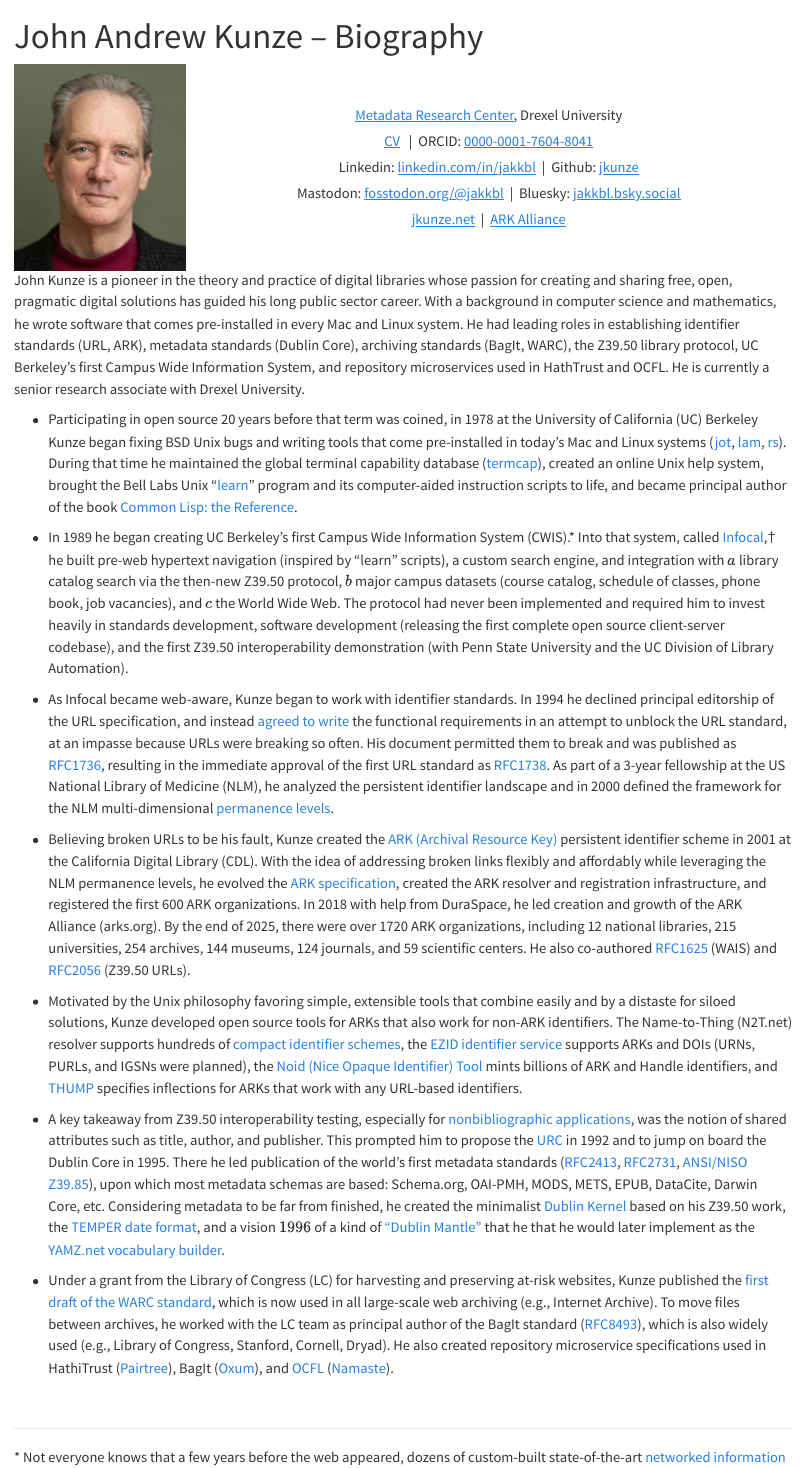
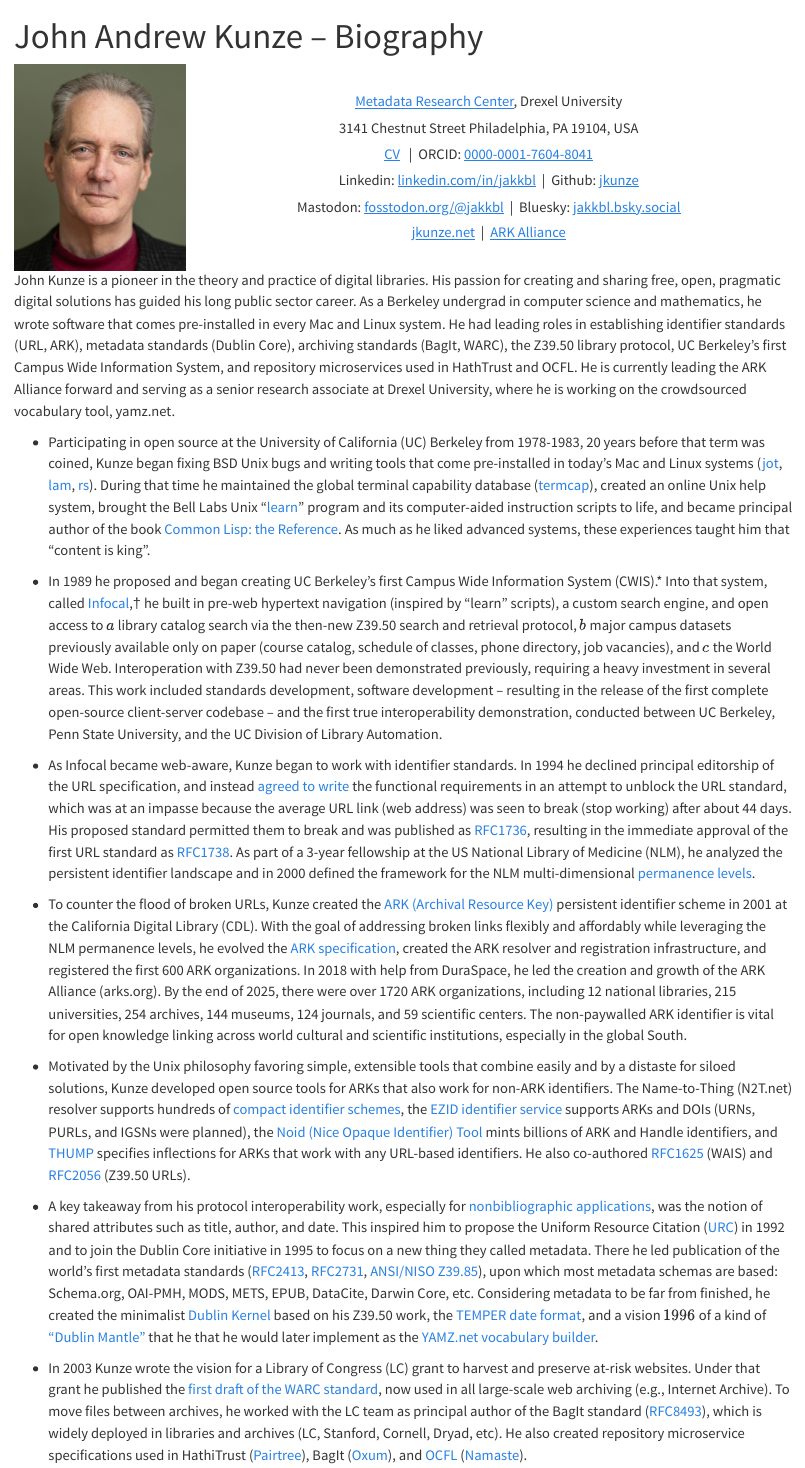
Before and after one commit to jkunze/jkunze.github.io, a Quarto document (index.qmd): the page in a window 1100 px wide, from its top. Rendered offline with R 4.5, knitr and Pandoc in place of Quarto, with nearby package versions.

Commit message:
more polish

````diff
--- a/index.qmd
+++ b/index.qmd
@@ -10,12 +10,13 @@ title: John Andrew Kunze -- Biography
   </colgroup>
   <tr>
     <td style="vertical-align: middle; width: 22%">
-      <!-- img src="jk_head_2025.png" width="100px" alt="John A. Kunze, 2025"/>u -->
       <img src="jk_2025_hd.png" width="200px" alt="John A. Kunze, 2025"/></td>
     <td style="align: middle; vertical-align: middle; width: 76%; line-height: 1.8;">
       <center>
       <a rel="me" href="https://mrc.cci.drexel.edu">Metadata Research Center</a>,
       Drexel University
+      <br/>
+      3141 Chestnut Street Philadelphia, PA 19104, USA
       <br/>
       <a rel="me" href="cv.html">CV</a>
       &nbsp;&nbsp;|&nbsp;
@@ -80,67 +81,72 @@ title: John Andrew Kunze -- Biography
 
 ```
 
-John Kunze is a pioneer in the theory and practice of digital libraries whose
+John Kunze is a pioneer in the theory and practice of digital libraries. His
 passion for creating and sharing free, open, pragmatic digital solutions has
-guided his long public sector career. With a background in computer science and
-mathematics, he wrote software that comes pre-installed in every Mac and Linux
-system. He had leading roles in establishing identifier standards (URL, ARK),
-metadata standards (Dublin Core), archiving standards (BagIt, WARC), the Z39.50
-library protocol, UC Berkeley's first Campus Wide Information System, and
-repository microservices used in HathTrust and OCFL. He is currently a senior
-research associate with Drexel University.
+guided his long public sector career. As a Berkeley undergrad in computer
+science and mathematics, he wrote software that comes pre-installed in every
+Mac and Linux system. He had leading roles in establishing identifier standards
+(URL, ARK), metadata standards (Dublin Core), archiving standards (BagIt,
+WARC), the Z39.50 library protocol, UC Berkeley's first Campus Wide Information
+System, and repository microservices used in HathTrust and OCFL. He is
+currently leading the ARK Alliance forward and serving as a senior research
+associate at Drexel University, where he is working on the crowdsourced
+vocabulary tool, yamz.net.
 
-* Participating in open source 20 years before that term was coined, in 1978
-at the University of California (UC) Berkeley Kunze began fixing BSD Unix
-bugs and writing tools that come pre-installed in today's Mac and Linux systems
-([jot](https://man.openbsd.org/jot.1), [lam](https://man.openbsd.org/lam.1),
-[rs](https://man.openbsd.org/rs.1)). During that time he maintained the global
-terminal capability database ([termcap](https://man.openbsd.org/termcap.5)),
-created an online Unix help system, brought the Bell Labs Unix
+* Participating in open source at the University of California (UC) Berkeley
+from 1978-1983, 20 years before that term was coined, Kunze began fixing BSD
+Unix bugs and writing tools that come pre-installed in today's Mac and Linux
+systems ([jot](https://man.openbsd.org/jot.1),
+[lam](https://man.openbsd.org/lam.1), [rs](https://man.openbsd.org/rs.1)).
+During that time he maintained the global terminal capability database
+([termcap](https://man.openbsd.org/termcap.5)), created an online Unix help
+system, brought the Bell Labs Unix
 "[learn](https://wolfram.schneider.org/bsd/7thEdManVol2/learn/learn.html)"
 program and its computer-aided instruction scripts to life, and became
 principal author of the book [Common Lisp: the
-Reference](https://n2t.net/ark:/13960/t68350d1q).
+Reference](https://n2t.net/ark:/13960/t68350d1q). As much as he liked
+advanced systems, these experiences taught him that "content is king".
 
-* In 1989 he began creating UC Berkeley's first Campus Wide Information System
-(CWIS).\* Into that system, called
-[Infocal](https://n2t.net/ark:/13960/s2mr5mfz7g9),†
-he built pre-web hypertext navigation (inspired by "learn" scripts), a custom
-search engine, and integration with \(a\) library catalog search via the
-then-new Z39.50 protocol, \(b\) major campus datasets (course catalog, schedule
-of classes, phone book, job vacancies), and \(c\) the World Wide Web. The
-protocol had never been implemented and required him to invest heavily in
-standards development, software development (releasing the first complete open
-source client-server codebase), and the first Z39.50 interoperability
-demonstration (with Penn State University and the UC Division of Library
-Automation).
-<!-- span class="pronunciation-speaker" data-text="Info Cal">🔊</span> -->
+* In 1989 he proposed and began creating UC Berkeley's first Campus Wide
+Information System (CWIS).\* Into that system, called
+[Infocal](https://n2t.net/ark:/13960/s2mr5mfz7g9),† he built in pre-web
+hypertext navigation (inspired by "learn" scripts), a custom search engine, and
+open access to \(a\) library catalog search via the then-new Z39.50 search and
+retrieval protocol, \(b\) major campus datasets previously available only on
+paper (course catalog, schedule of classes, phone directory, job vacancies),
+and \(c\) the World Wide Web. Interoperation with Z39.50 had never been
+demonstrated previously, requiring a heavy investment in several areas. This
+work included standards development, software development – resulting in the
+release of the first complete open-source client-server codebase – and the
+first true interoperability demonstration, conducted between UC Berkeley, Penn
+State University, and the UC Division of Library Automation.
 
 * As Infocal became web-aware, Kunze began to work with identifier standards.
 In 1994 he declined principal editorship of the URL specification, and instead
 [agreed to write](https://www.ietf.org/proceedings/28.pdf) the functional
-requirements in an attempt to unblock the URL standard, at an impasse because
-URLs were breaking so often. His document permitted them to break and was
+requirements in an attempt to unblock the URL standard, which was at an impasse
+because the average URL link (web address) was seen to break (stop working)
+after about 44 days. His proposed standard permitted them to break and was
 published as [RFC1736](https://www.ietf.org/rfc/rfc1736), resulting in the
 immediate approval of the first URL standard as
-[RFC1738](https://www.ietf.org/rfc/rfc1738). As part of a 3-year fellowship at
-the US National Library of Medicine (NLM), he analyzed the persistent
+[RFC1738](https://www.ietf.org/rfc/rfc1738). As part of a 3-year fellowship
+at the US National Library of Medicine (NLM), he analyzed the persistent
 identifier landscape and in 2000 defined the framework for the NLM
 multi-dimensional [permanence levels](https://n2t.net/ark:/13960/s2kk13d8kdh).
 
-* Believing broken URLs to be his fault, Kunze created the [ARK
+* To counter the flood of broken URLs, Kunze created the [ARK
 \(Archival Resource Key)](https://n2t.net/ark:/13030/c7n00zt1z) persistent
 identifier scheme in 2001 at the California Digital Library (CDL). With the
-idea of addressing broken links flexibly and affordably while leveraging the
+goal of addressing broken links flexibly and affordably while leveraging the
 NLM permanence levels, he evolved the [ARK
 specification](https://datatracker.ietf.org/doc/draft-kunze-ark/), created the
 ARK resolver and registration infrastructure, and registered the first 600 ARK
-organizations. In 2018 with help from DuraSpace, he led creation and growth of
-the ARK Alliance (arks.org). By the end of 2025, there were over 1720 ARK
+organizations. In 2018 with help from DuraSpace, he led the creation and growth
+of the ARK Alliance (arks.org). By the end of 2025, there were over 1720 ARK
 organizations, including 12 national libraries, 215 universities, 254 archives,
-144 museums, 124 journals, and 59 scientific centers. He also co-authored
-[RFC1625](https://www.ietf.org/rfc/rfc1625) (WAIS) and
-[RFC2056](https://www.ietf.org/rfc/rfc2056) (Z39.50 URLs).
+144 museums, 124 journals, and 59 scientific centers. The non-paywalled ARK
+identifier is vital for open knowledge linking across world cultural and
+scientific institutions, especially in the global South.
 
 * Motivated by the Unix philosophy favoring simple, extensible tools that
 combine easily and by a distaste for siloed solutions, Kunze developed
@@ -153,14 +159,18 @@ Identifier) Tool](https://metacpan.org/dist/Noid/view/noid) mints billions of
 ARK and Handle identifiers, and
 [THUMP](https://datatracker.ietf.org/doc/draft-kunze-thump/)
 specifies inflections for ARKs that work with any URL-based identifiers.
+He also co-authored
+[RFC1625](https://www.ietf.org/rfc/rfc1625) (WAIS) and
+[RFC2056](https://www.ietf.org/rfc/rfc2056) (Z39.50 URLs).
 
-* A key takeaway from Z39.50 interoperability testing, especially for
+* A key takeaway from his protocol interoperability work, especially for
 [nonbibliographic
 applications](https://uh-ir.tdl.org/items/c12d000a-5b3d-4df3-868f-9f64033f0e96),
-was the notion of shared attributes such as title, author, and publisher. This
-prompted him to propose the [URC](https://n2t.net/ark:/13960/s218wxzv0w5) in
-1992 and to jump on board the Dublin Core in 1995. There he led publication of
-the world's first metadata standards
+was the notion of shared attributes such as title, author, and date.
+This inspired him to propose the Uniform Resource Citation
+([URC](https://n2t.net/ark:/13960/s218wxzv0w5)) in 1992 and to join the Dublin
+Core initiative in 1995 to focus on a new thing they called metadata. There he
+led publication of the world's first metadata standards
 ([RFC2413](https://www.ietf.org/rfc/rfc2413),
 [RFC2731](https://www.ietf.org/rfc/rfc2731), [ANSI/NISO
 Z39.85](https://webstore.ansi.org/preview-pages/NISO/preview_ANSI+NISO+Z39.85-2001.pdf)),
@@ -174,13 +184,14 @@ format](https://datatracker.ietf.org/doc/draft-kunze-temper/), and a vision
 that he that he would later implement as the
 [YAMZ.net vocabulary builder](https://n2t.net/ark:/13960/s21gn0209p1).
 
-* Under a grant from the Library of Congress (LC) for harvesting and preserving
-at-risk websites, Kunze published the [first draft of the WARC
-standard](https://datatracker.ietf.org/doc/draft-kunze-warc/), which is now
-used in all large-scale web archiving (e.g., Internet Archive). To move files
-between archives, he worked with the LC team as principal author of the BagIt
-standard ([RFC8493](https://www.ietf.org/rfc/rfc8493)), which is also widely
-used (e.g., Library of Congress, Stanford, Cornell, Dryad). He also created
+* In 2003 Kunze wrote the vision for a Library of Congress (LC) grant to
+harvest and preserve at-risk websites. Under that grant he published the [first
+draft of the WARC
+standard](https://datatracker.ietf.org/doc/draft-kunze-warc/), now used in all
+large-scale web archiving (e.g., Internet Archive). To move files between
+archives, he worked with the LC team as principal author of the BagIt standard
+([RFC8493](https://www.ietf.org/rfc/rfc8493)), which is widely deployed in
+libraries and archives (LC, Stanford, Cornell, Dryad, etc). He also created
 repository microservice specifications used in HathiTrust
 ([Pairtree](https://datatracker.ietf.org/doc/draft-kunze-pairtree/)), BagIt
 ([Oxum](https://datatracker.ietf.org/doc/draft-kunze-oxum/)), and
````
Also changed, not shown: cv.qmd (+38 -29 lines), index.qmd (22 more changed lines), 1 other file.
